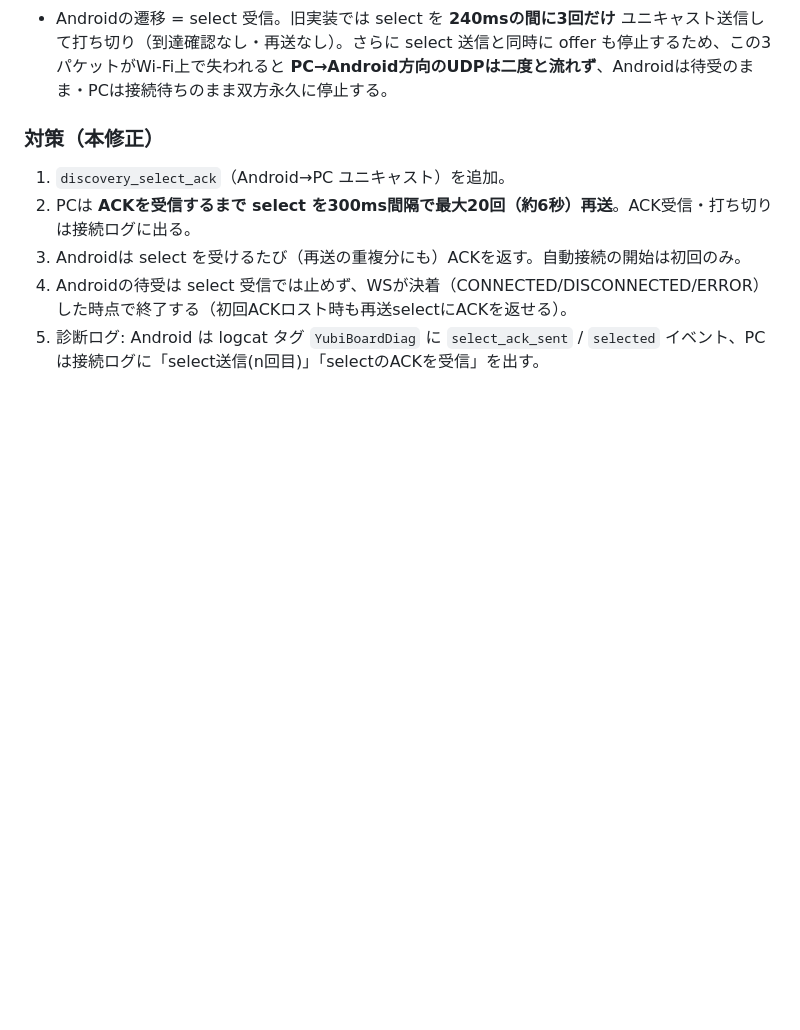
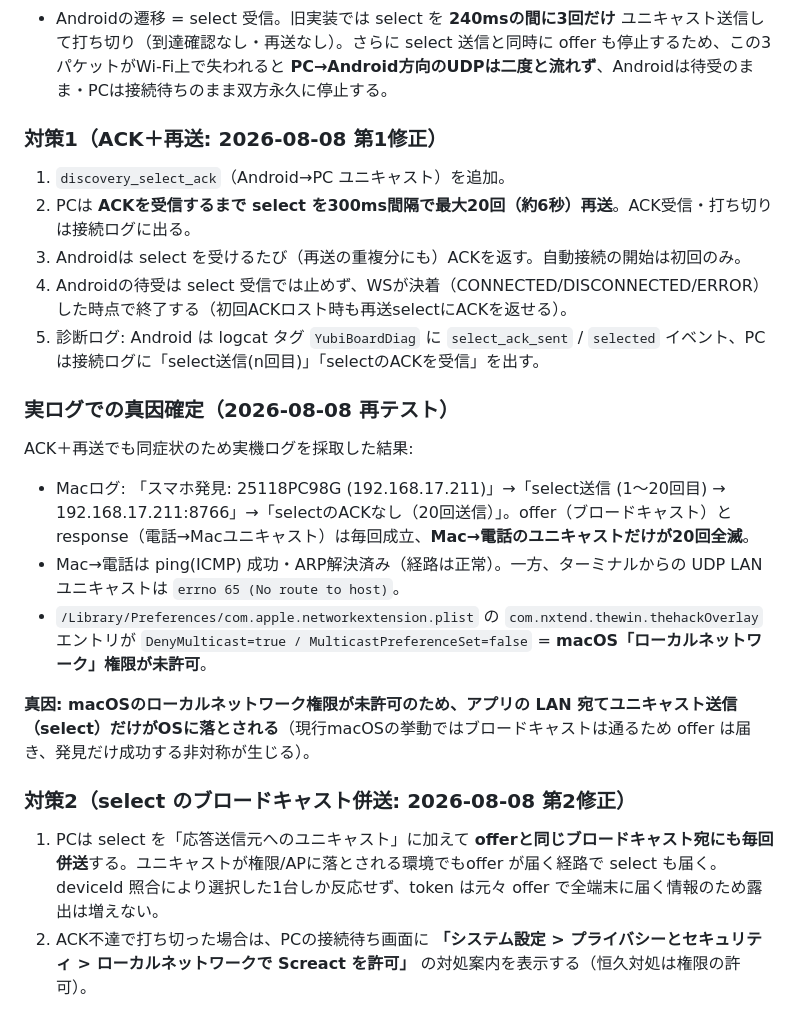
Before and after one commit to KIT-DevelopersHub/screact, a Markdown page: docs/sequence-zero-config-pairing.md, the part around one of its changes. Rendered like a GitHub page; blank space fills up the shorter version.

Commit message:
docs: 実ログで確定した真因（macOSローカルネットワーク権限）と対策2を追記
Co-Authored-By: Claude Fable 5 <noreply@anthropic.com>

```diff
--- a/docs/sequence-zero-config-pairing.md
+++ b/docs/sequence-zero-config-pairing.md
@@ -111,10 +111,25 @@ sequenceDiagram
 - PCの認識 = response 受信。offer は毎秒ブロードキャストされ続けるため、応答経路はロストしてもすぐ回復する。
 - Androidの遷移 = select 受信。旧実装では select を **240msの間に3回だけ** ユニキャスト送信して打ち切り（到達確認なし・再送なし）。さらに select 送信と同時に offer も停止するため、この3パケットがWi-Fi上で失われると **PC→Android方向のUDPは二度と流れず**、Androidは待受のまま・PCは接続待ちのまま双方永久に停止する。
 
-### 対策（本修正）
+### 対策1（ACK＋再送: 2026-08-08 第1修正）
 
 1. `discovery_select_ack`（Android→PC ユニキャスト）を追加。
 2. PCは **ACKを受信するまで select を300ms間隔で最大20回（約6秒）再送**。ACK受信・打ち切りは接続ログに出る。
 3. Androidは select を受けるたび（再送の重複分にも）ACKを返す。自動接続の開始は初回のみ。
 4. Androidの待受は select 受信では止めず、WSが決着（CONNECTED/DISCONNECTED/ERROR）した時点で終了する（初回ACKロスト時も再送selectにACKを返せる）。
 5. 診断ログ: Android は logcat タグ `YubiBoardDiag` に `select_ack_sent` / `selected` イベント、PCは接続ログに「select送信(n回目)」「selectのACKを受信」を出す。
+
+### 実ログでの真因確定（2026-08-08 再テスト）
+
+ACK＋再送でも同症状のため実機ログを採取した結果:
+
+- Macログ: 「スマホ発見: 25118PC98G (192.168.17.211)」→「select送信 (1〜20回目) → 192.168.17.211:8766」→「selectのACKなし（20回送信）」。offer（ブロードキャスト）とresponse（電話→Macユニキャスト）は毎回成立、**Mac→電話のユニキャストだけが20回全滅**。
+- Mac→電話は ping(ICMP) 成功・ARP解決済み（経路は正常）。一方、ターミナルからの UDP LAN ユニキャストは `errno 65 (No route to host)`。
+- `/Library/Preferences/com.apple.networkextension.plist` の `com.nxtend.thewin.thehackOverlay` エントリが `DenyMulticast=true / MulticastPreferenceSet=false` = **macOS「ローカルネットワーク」権限が未許可**。
+
+**真因: macOSのローカルネットワーク権限が未許可のため、アプリの LAN 宛てユニキャスト送信（select）だけがOSに落とされる**（現行macOSの挙動ではブロードキャストは通るため offer は届き、発見だけ成功する非対称が生じる）。
+
+### 対策2（select のブロードキャスト併送: 2026-08-08 第2修正）
+
+1. PCは select を「応答送信元へのユニキャスト」に加えて **offerと同じブロードキャスト宛にも毎回併送**する。ユニキャストが権限/APに落とされる環境でもoffer が届く経路で select も届く。deviceId 照合により選択した1台しか反応せず、token は元々 offer で全端末に届く情報のため露出は増えない。
+2. ACK不達で打ち切った場合は、PCの接続待ち画面に **「システム設定 > プライバシーとセキュリティ > ローカルネットワークで Screact を許可」** の対処案内を表示する（恒久対処は権限の許可）。
```
Also changed, not shown: other parts of docs/sequence-zero-config-pairing.md (+1 -1 lines).
